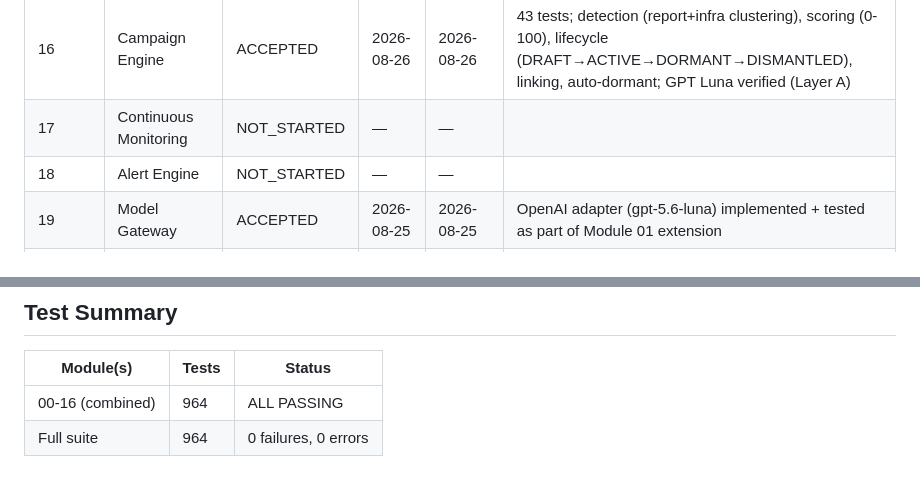
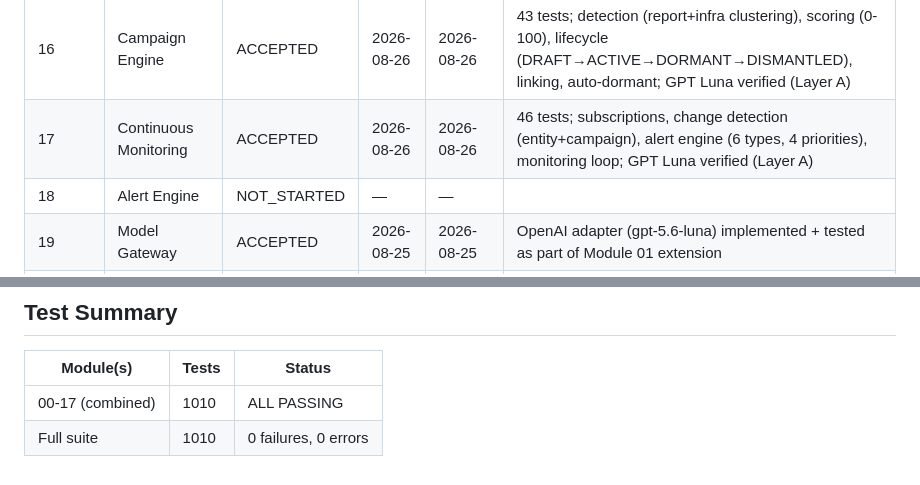
Before and after one commit to Protremix/gfin-platform, a Markdown page: docs/module-status.md, 2 parts joined by grey strips. Rendered like a GitHub page.

Commit message:
docs(module-17): mark Continuous Monitoring ACCEPTED — 1010 tests passing

```diff
--- a/docs/module-status.md
+++ b/docs/module-status.md
@@ -38,7 +38,7 @@
 | 14 | Fraud Reporting | ACCEPTED | 2026-08-26 | 2026-08-26 | 61 tests; triage (priority, spam, volume spike), enrichment (entity/campaign/infra), scoring (0-100 composite), dedup (similarity > 0.8), campaign linking; GPT Luna verified (Layer A) |
 | 15 | Fraud Detection | ACCEPTED | 2026-08-26 | 2026-08-26 | 38 tests; 7 signals, 4 patterns, 4 rule types, threshold detection (75=HIGH, 90=CRITICAL), auto-detection from signals; GPT Luna verified (Layer A) |
 | 16 | Campaign Engine | ACCEPTED | 2026-08-26 | 2026-08-26 | 43 tests; detection (report+infra clustering), scoring (0-100), lifecycle (DRAFT→ACTIVE→DORMANT→DISMANTLED), linking, auto-dormant; GPT Luna verified (Layer A) |
-| 17 | Continuous Monitoring | NOT_STARTED | — | — | |
+| 17 | Continuous Monitoring | ACCEPTED | 2026-08-26 | 2026-08-26 | 46 tests; subscriptions, change detection (entity+campaign), alert engine (6 types, 4 priorities), monitoring loop; GPT Luna verified (Layer A) |
 | 18 | Alert Engine | NOT_STARTED | — | — | |
 | 19 | Model Gateway | ACCEPTED | 2026-08-25 | 2026-08-25 | OpenAI adapter (gpt-5.6-luna) implemented + tested as part of Module 01 extension |
 | 20 | OpenAI | ACCEPTED | 2026-08-25 | 2026-08-25 | GPT-5.6-LUNA gateway adapter, 17 tests, classification-aware routing |
@@ -69,5 +69,5 @@
 
 | Module(s) | Tests | Status |
 |-----------|-------|--------|
-| 00-16 (combined) | 964 | ALL PASSING |
-| Full suite | 964 | 0 failures, 0 errors |
+| 00-17 (combined) | 1010 | ALL PASSING |
+| Full suite | 1010 | 0 failures, 0 errors |
```
